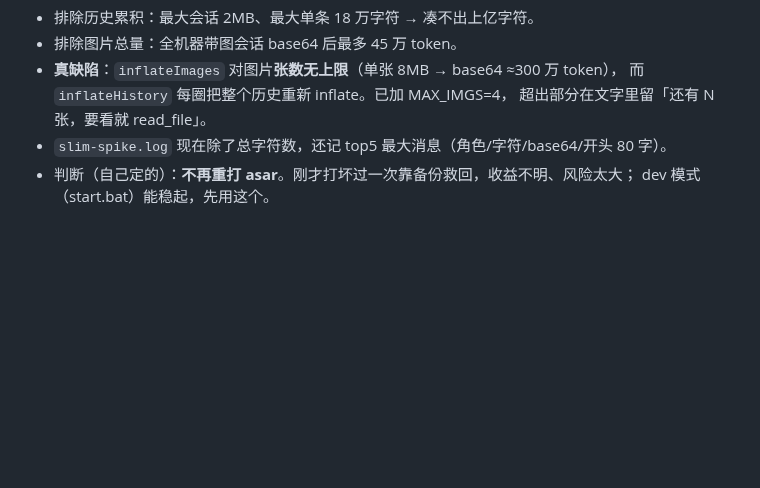
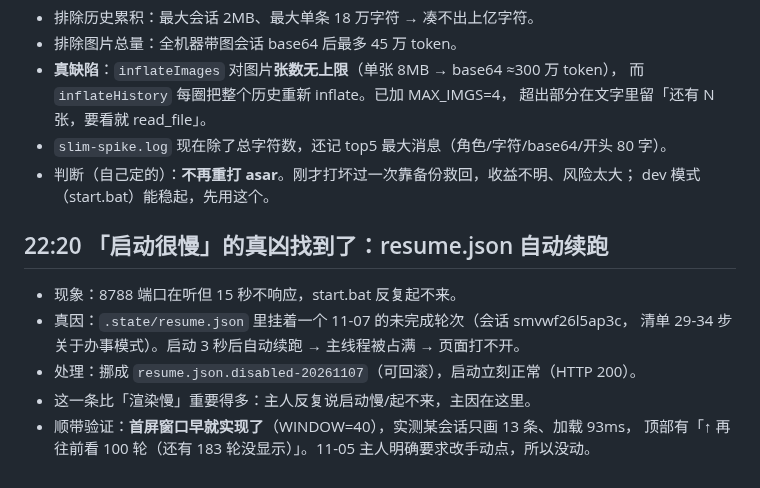
Before and after one commit to wxzjss/xiaoyu-agent, a Markdown page: .workbuddy/memory/2026-11-07.md, the part around the change. Drawn GitHub-style; blank space fills up the shorter version.

Commit message:
docs(memory): 启动慢真凶是 resume 自动续跑；首屏窗口已验证

```diff
--- a/.workbuddy/memory/2026-11-07.md
+++ b/.workbuddy/memory/2026-11-07.md
@@ -213,3 +213,13 @@ check-live-sync 3/3；工作区干净。备份可回滚 tag pre-harness-redo-202
 - `slim-spike.log` 现在除了总字符数，还记 top5 最大消息（角色/字符/base64/开头 80 字）。
 - 判断（自己定的）：**不再重打 asar**。刚才打坏过一次靠备份救回，收益不明、风险太大；
   dev 模式（start.bat）能稳起，先用这个。
+
+## 22:20 「启动很慢」的真凶找到了：resume.json 自动续跑
+
+- 现象：8788 端口在听但 15 秒不响应，start.bat 反复起不来。
+- 真因：`.state/resume.json` 里挂着一个 11-07 的未完成轮次（会话 smvwf26l5ap3c，
+  清单 29-34 步关于办事模式）。启动 3 秒后自动续跑 → 主线程被占满 → 页面打不开。
+- 处理：挪成 `resume.json.disabled-20261107`（可回滚），启动立刻正常（HTTP 200）。
+- 这一条比「渲染慢」重要得多：主人反复说启动慢/起不来，主因在这里。
+- 顺带验证：**首屏窗口早就实现了**（WINDOW=40），实测某会话只画 13 条、加载 93ms，
+  顶部有「↑ 再往前看 100 轮（还有 183 轮没显示）」。11-05 主人明确要求改手动点，所以没动。
```
